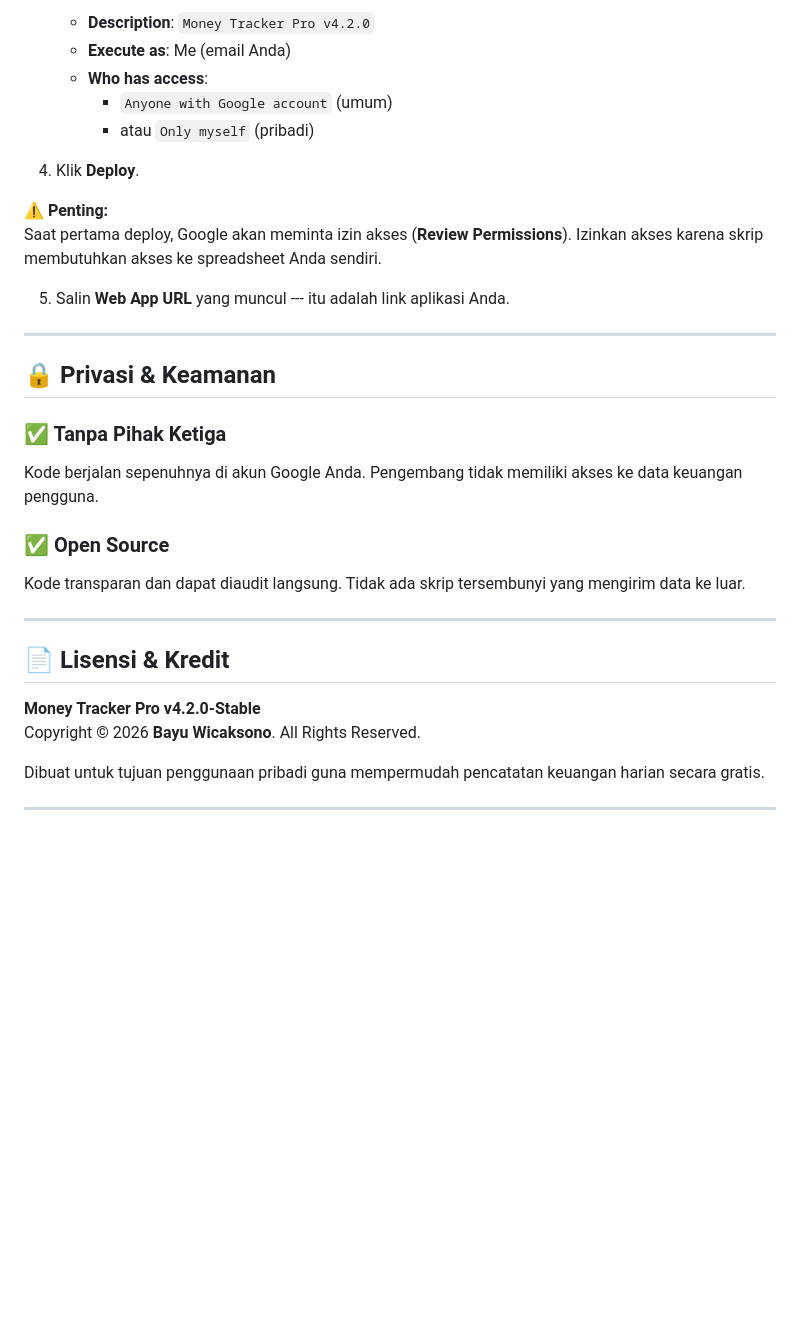
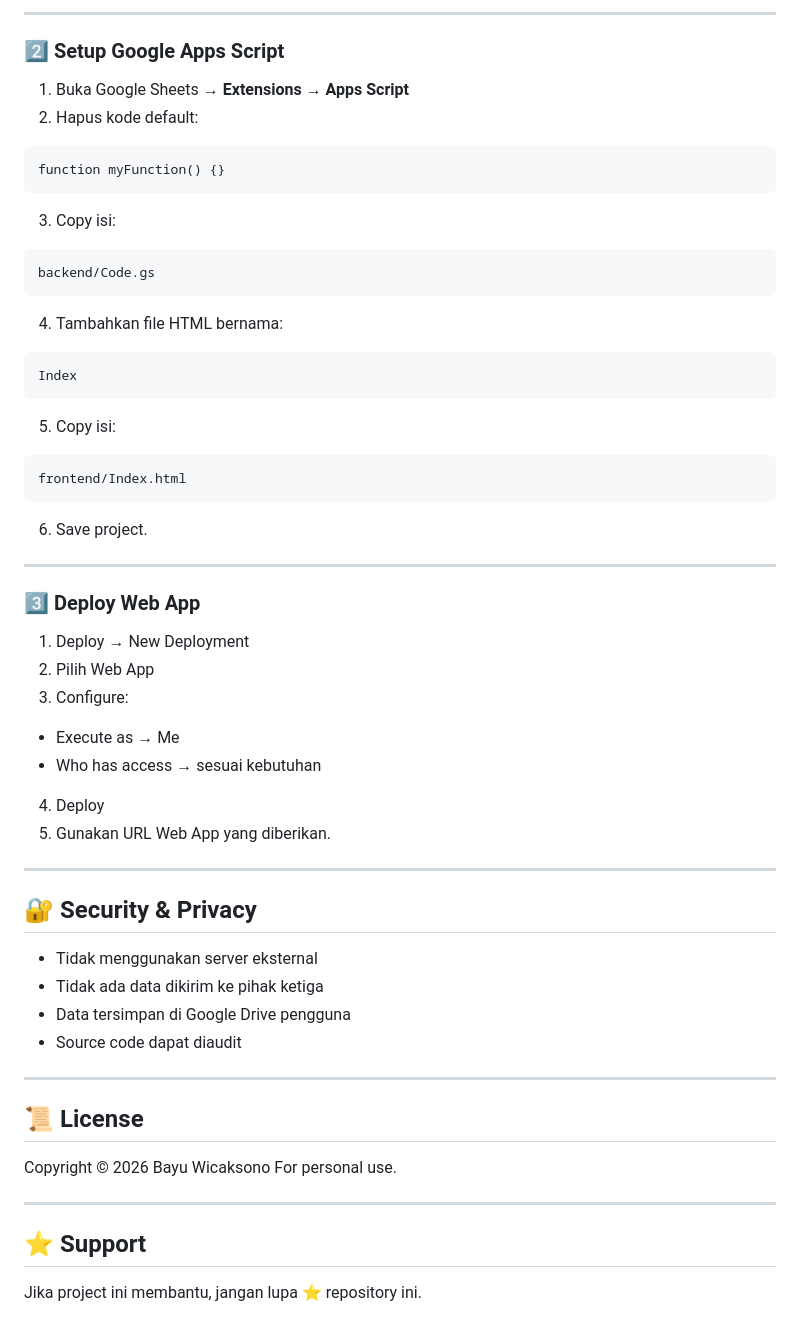
Before and after one commit to hellboii27/MoneyTrackerPro, a Markdown page: README.md, the part around one of its changes. GitHub-like rendering; blank space fills up the shorter version.

Commit message:
update README.md with installation guide

````diff
--- a/README.md
+++ b/README.md
@@ -156,41 +133,67 @@ akun Google Anda.
 
-    -   **Description**: `Money Tracker Pro v4.2.0`
-    -   **Execute as**: Me (email Anda)
-    -   **Who has access**:
-        -   `Anyone with Google account` (umum)
-        -   atau `Only myself` (pribadi)
+---
 
-4.  Klik **Deploy**.
+### 2️⃣ Setup Google Apps Script
 
-⚠️ **Penting:**\
-Saat pertama deploy, Google akan meminta izin akses (**Review
-Permissions**). Izinkan akses karena skrip membutuhkan akses ke
-spreadsheet Anda sendiri.
+1. Buka Google Sheets → **Extensions → Apps Script**
+2. Hapus kode default:
 
-5.  Salin **Web App URL** yang muncul --- itu adalah link aplikasi Anda.
+```
+function myFunction() {}
+```
 
-------------------------------------------------------------------------
+3. Copy isi:
 
-## 🔒 Privasi & Keamanan
+```
+backend/Code.gs
+```
 
-### ✅ Tanpa Pihak Ketiga
+4. Tambahkan file HTML bernama:
 
-Kode berjalan sepenuhnya di akun Google Anda. Pengembang tidak memiliki
-akses ke data keuangan pengguna.
+```
+Index
+```
 
-### ✅ Open Source
+5. Copy isi:
 
-Kode transparan dan dapat diaudit langsung. Tidak ada skrip tersembunyi
-yang mengirim data ke luar.
+```
+frontend/Index.html
+```
 
-------------------------------------------------------------------------
+6. Save project.
 
-## 📄 Lisensi & Kredit
+---
 
-**Money Tracker Pro v4.2.0-Stable**\
-Copyright © 2026 **Bayu Wicaksono**. All Rights Reserved.
+### 3️⃣ Deploy Web App
 
-Dibuat untuk tujuan penggunaan pribadi guna mempermudah
-pencatatan keuangan harian secara gratis.
+1. Deploy → New Deployment
+2. Pilih Web App
+3. Configure:
 
-------------------------------------------------------------------------
+* Execute as → Me
+* Who has access → sesuai kebutuhan
+
+4. Deploy
+5. Gunakan URL Web App yang diberikan.
+
+---
+
+## 🔐 Security & Privacy
+
+* Tidak menggunakan server eksternal
+* Tidak ada data dikirim ke pihak ketiga
+* Data tersimpan di Google Drive pengguna
+* Source code dapat diaudit
+
+---
+
+## 📜 License
+
+Copyright © 2026 Bayu Wicaksono
+For personal use.
+
+---
+
+## ⭐ Support
+
+Jika project ini membantu, jangan lupa ⭐ repository ini.
````
Also changed, not shown: other parts of README.md (+79 -102 lines).
